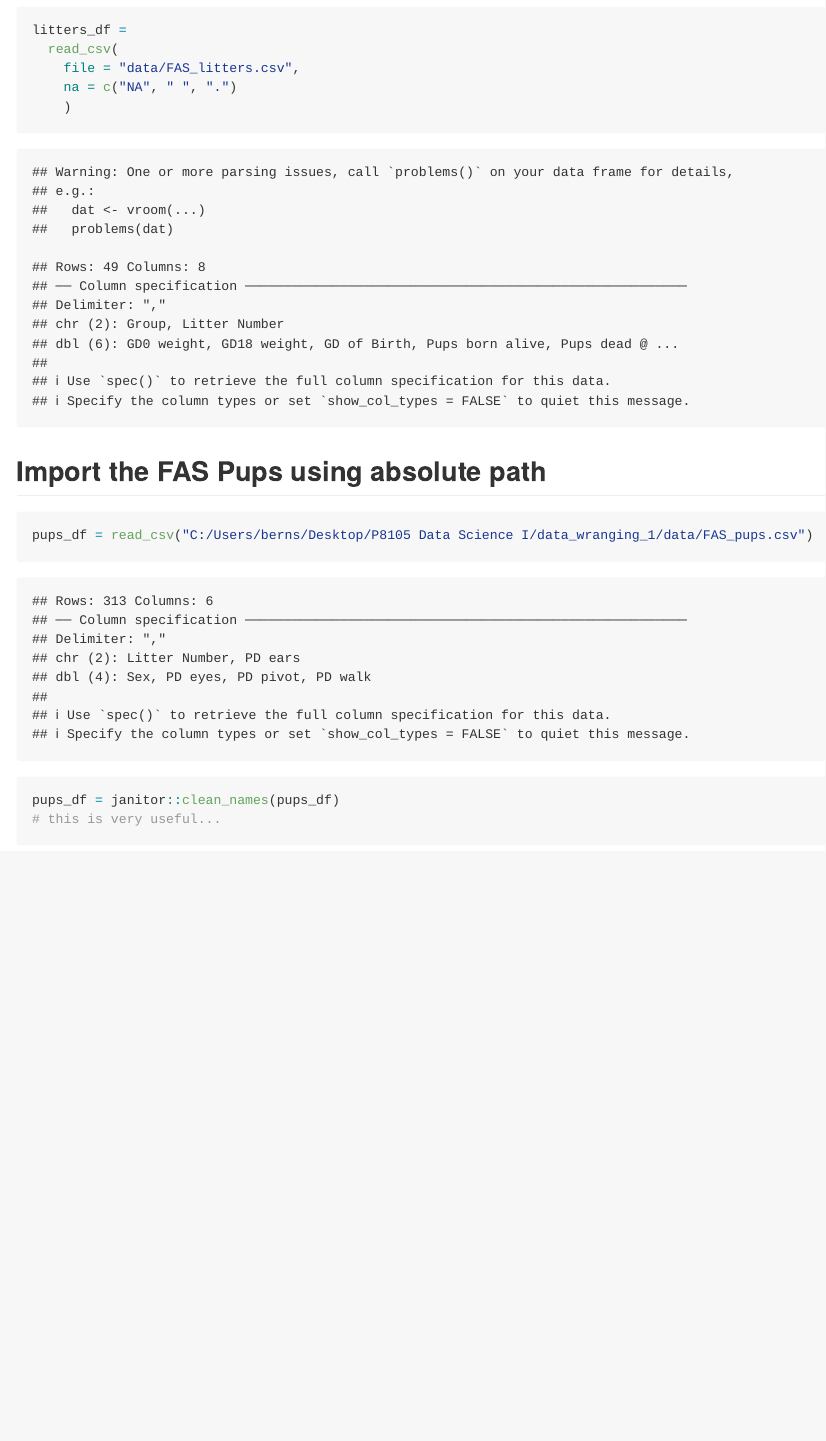
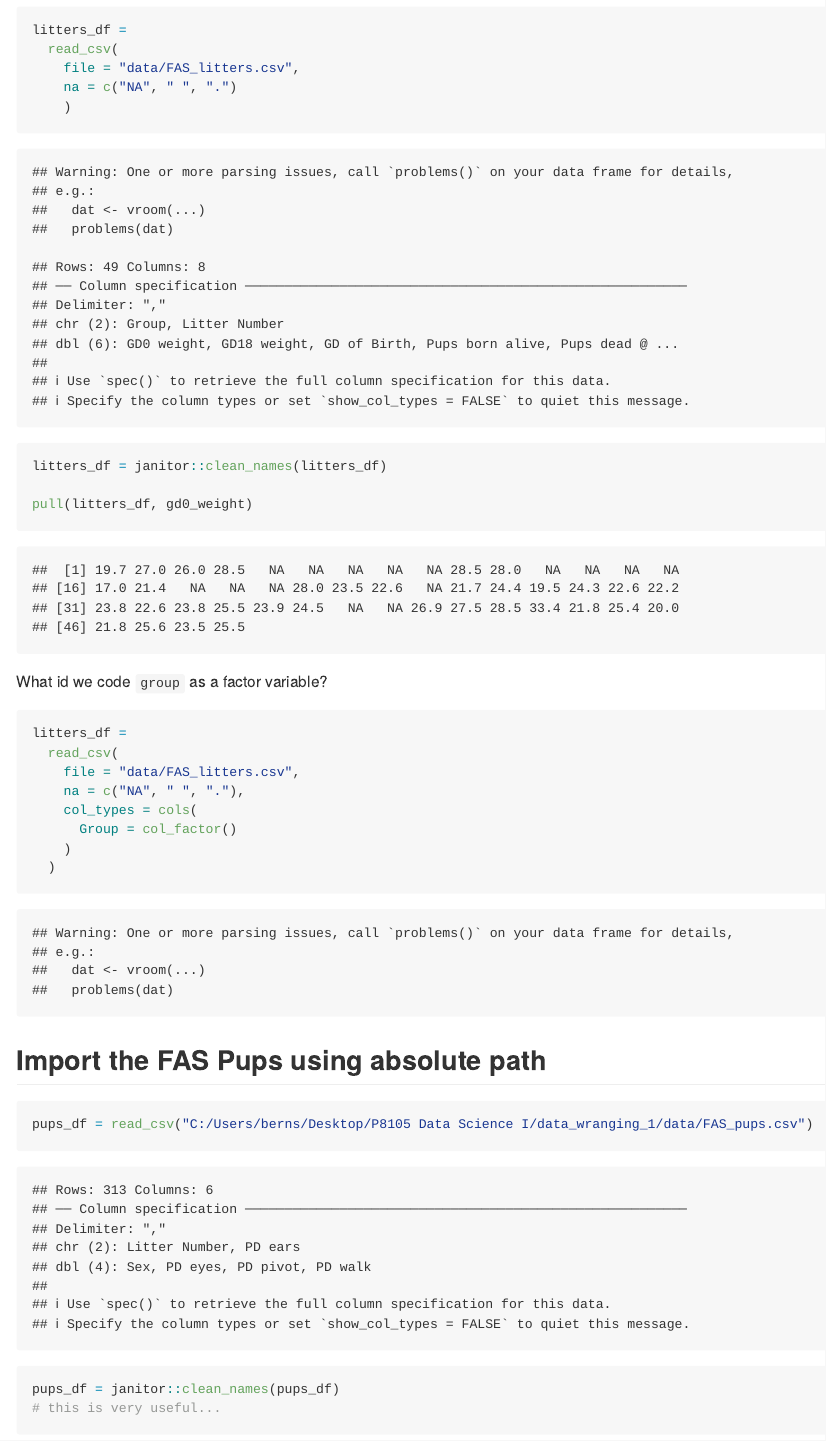
Before and after one commit to XiaoniXu/data_wranging_1, an R Markdown document (data_import.Rmd): the page in a window 1100 px wide, from 750 px down. The pictures show the output file data_import.md that the author committed with the source, drawn offline in the style of GitHub.

Commit message:
import pups; missing values; column parsing.

````diff
--- a/data_import.Rmd
+++ b/data_import.Rmd
@@ -28,7 +28,24 @@ litters_df =
     file = "data/FAS_litters.csv",
     na = c("NA", " ", ".")
     )
+
+litters_df = janitor::clean_names(litters_df)
+
+pull(litters_df, gd0_weight)
 ```
+
+What id we code `group` as a factor variable?
+```{r}
+litters_df =
+  read_csv(
+    file = "data/FAS_litters.csv",
+    na = c("NA", " ", "."),
+    col_types = cols(
+      Group = col_factor()
+    )
+  )
+```
+
 
 
 ## Import the FAS Pups using absolute path
````
Also changed, not shown: data_import.md.
